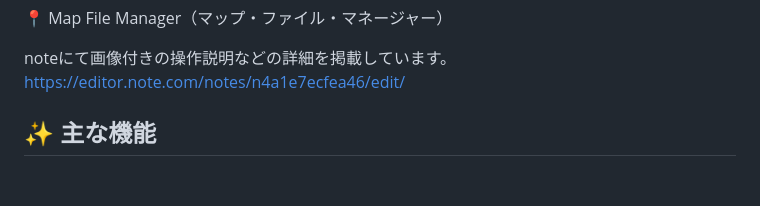
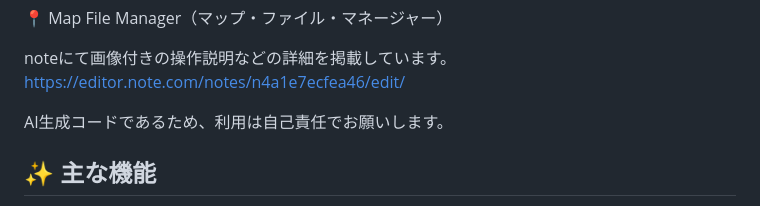
Before and after one commit to L3N145/MapFileManager, a Markdown page: README.md, the part around the change. Drawn GitHub-style; blank space fills up the shorter version.

```diff
--- a/README.md
+++ b/README.md
@@ -2,6 +2,8 @@
 
 noteにて画像付きの操作説明などの詳細を掲載しています。
 https://editor.note.com/notes/n4a1e7ecfea46/edit/
+
+AI生成コードであるため、利用は自己責任でお願いします。
 
 ## ✨ 主な機能
 
```
